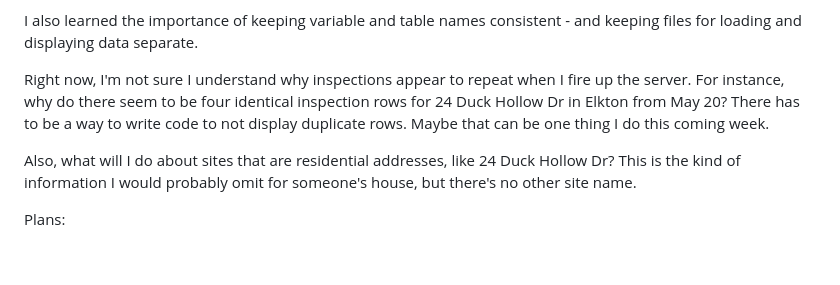
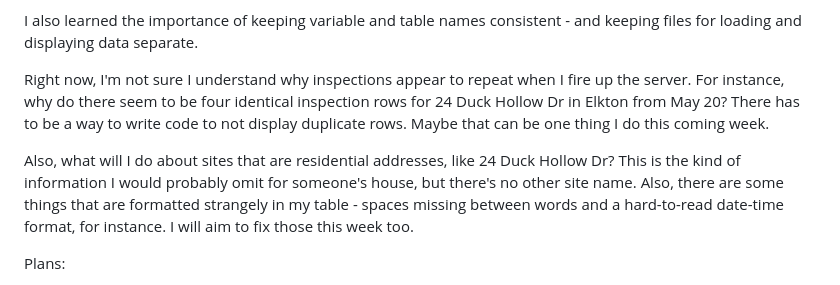
Before and after one commit to stephquinn/final-project-stephquinn, a Markdown page: README.md, the part around the change. Drawn GitHub-style; blank space fills up the shorter version.

Commit message:
final changes to readme

```diff
--- a/README.md
+++ b/README.md
@@ -11,7 +11,7 @@ I also learned the importance of keeping variable and table names consistent - a
 
 Right now, I'm not sure I understand why inspections appear to repeat when I fire up the server. For instance, why do there seem to be four identical inspection rows for 24 Duck Hollow Dr in Elkton from May 20? There has to be a way to write code to not display duplicate rows. Maybe that can be one thing I do this coming week.
 
-Also, what will I do about sites that are residential addresses, like 24 Duck Hollow Dr? This is the kind of information I would probably omit for someone's house, but there's no other site name.
+Also, what will I do about sites that are residential addresses, like 24 Duck Hollow Dr? This is the kind of information I would probably omit for someone's house, but there's no other site name. Also, there are some things that are formatted strangely in my table - spaces missing between words and a hard-to-read date-time format, for instance. I will aim to fix those this week too.
 
 Plans:
 
```
